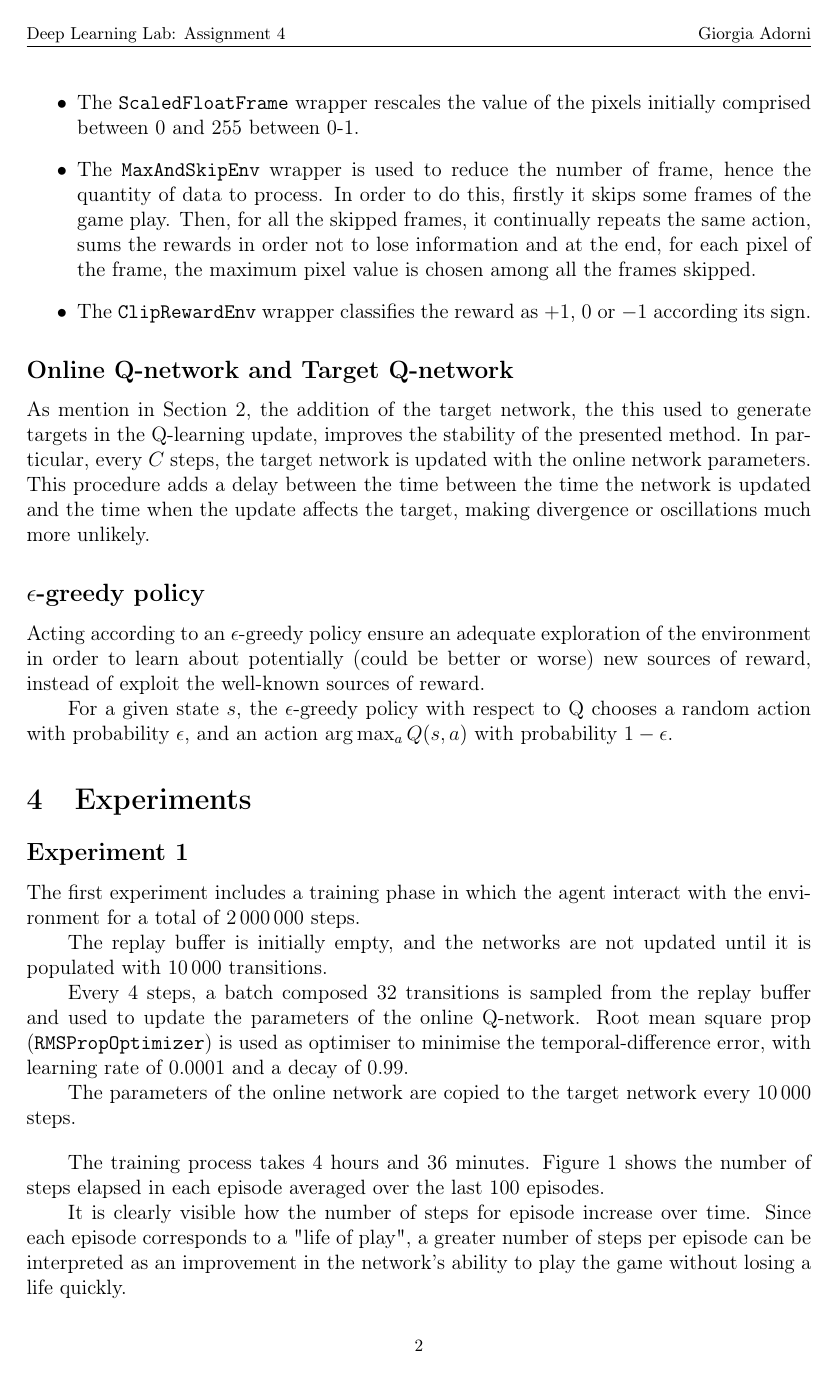
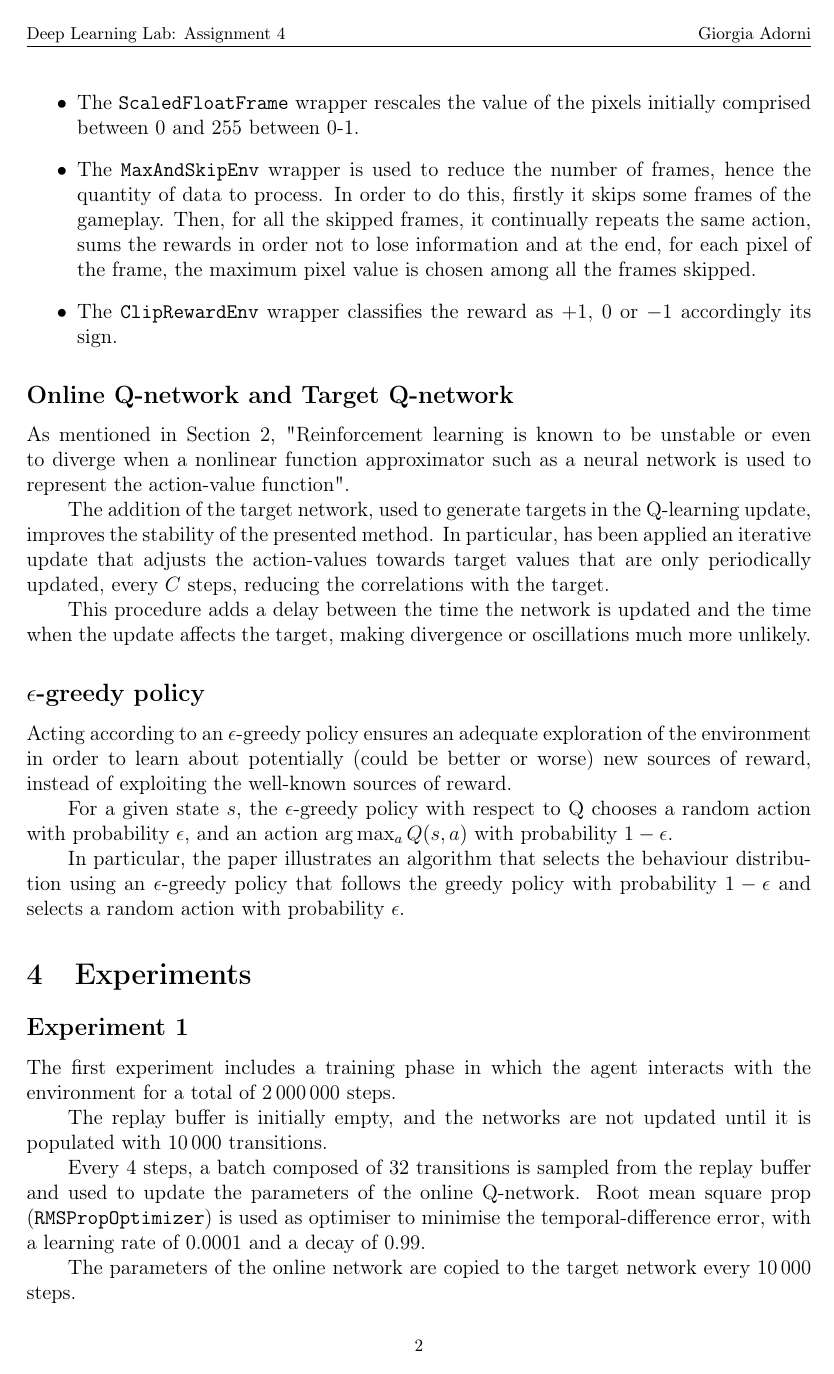
Before and after one commit to GiorgiaAuroraAdorni/deep-q-network-atari-games, a LaTeX document (report/report4dl.tex): page 2 of 8 before the commit and page 2 of 9 after it. Compiled offline with pdfLaTeX.

Commit message:
V 2.1 Minor changes to report

```diff
--- a/report/report4dl.tex
+++ b/report/report4dl.tex
@@ -183,28 +183,32 @@
 		\item The \texttt{ScaledFloatFrame} wrapper rescales the value of the pixels initially comprised between 0 and 255 between 0-1.
-		\item The \texttt{MaxAndSkipEnv} wrapper is used to reduce the number of frame, hence the quantity of data to process. In order to do this, firstly it skips some frames of the game play. Then, for all the skipped frames, it continually repeats the same action, sums the rewards in order not to lose information and at the end, for each pixel of the frame, the maximum pixel value is chosen among all the frames skipped.
-		\item The \texttt{ClipRewardEnv} wrapper classifies the reward as $+1$, $0$ or $-1$ according its sign.
+		\item The \texttt{MaxAndSkipEnv} wrapper is used to reduce the number of frames, hence the quantity of data to process. In order to do this, firstly it skips some frames of the gameplay. Then, for all the skipped frames, it continually repeats the same action, sums the rewards in order not to lose information and at the end, for each pixel of the frame, the maximum pixel value is chosen among all the frames skipped.
+		\item The \texttt{ClipRewardEnv} wrapper classifies the reward as $+1$, $0$ or $-1$ accordingly its sign.
 	\end{itemize}
 
 
 	\subsection*{Online Q-network and Target Q-network}
-	As mention in Section \ref{section:agent}, the addition of the target network, the this used to generate targets in the Q-learning update, improves the stability of the presented method. In particular, every $C$ steps, the target network is updated with the online network parameters.
-	This procedure adds a delay between the time between the time the network is updated and the time when the update affects the target, making divergence or oscillations much more unlikely.
+	As mentioned in Section \ref{section:agent}, "Reinforcement learning is known to be unstable or even to diverge when a nonlinear function approximator such as a neural network is used to represent the action-value function".
+
+	The addition of the target network, used to generate targets in the Q-learning update, improves the stability of the presented method.
+	In particular, has been applied an iterative update that adjusts the action-values towards target values that are only periodically updated, every $C$ steps, reducing the correlations with the target.
+
+	This procedure adds a delay between the time the network is updated and the time when the update affects the target, making divergence or oscillations much more unlikely.
 
 	\subsection*{$\epsilon$-greedy policy}
-	%FIXME
-
-	Acting according to an $\epsilon$-greedy policy ensure an adequate exploration of the environment in order to learn about potentially (could be better or worse) new sources of reward, instead of exploit the well-known sources of reward.
+	Acting according to an $\epsilon$-greedy policy ensures an adequate exploration of the environment in order to learn about potentially (could be better or worse) new sources of reward, instead of exploiting the well-known sources of reward.
 
 	For a given state $s$, the $\epsilon$-greedy policy with respect to Q chooses a random action with probability $\epsilon$, and an action $\arg \max_a Q(s, a)$ with probability $1 - \epsilon$.
 
+	In particular, the paper illustrates an algorithm that selects the behaviour distribution using an $\epsilon$-greedy policy that follows the greedy policy with probability $1 - \epsilon$ and selects a random action with probability $\epsilon$.
+
 	\section{Experiments}
 	\subsection*{Experiment 1}
-	The first experiment includes a training phase in which the agent interact with the environment for a total of $\numprint{2000000}$ steps.
+	The first experiment includes a training phase in which the agent interacts with the environment for a total of $\numprint{2000000}$ steps.
 
 	The replay buffer is initially empty, and the networks are not updated until it is populated with $\numprint{10000}$ transitions.
 
-	Every 4 steps, a batch composed 32 transitions is sampled from the replay buffer and used to update the parameters of the online Q-network.
-	Root mean square prop (\texttt{RMSPropOptimizer}) is used as optimiser to minimise the temporal-difference error, with learning rate of ${0.0001}$ and a decay of $0.99$.
+	Every 4 steps, a batch composed of 32 transitions is sampled from the replay buffer and used to update the parameters of the online Q-network.
+	Root mean square prop (\texttt{RMSPropOptimizer}) is used as optimiser to minimise the temporal-difference error, with a learning rate of ${0.0001}$ and a decay of $0.99$.
 
 	The parameters of the online network are copied to the target network every $\numprint{10000}$ steps.
 	\bigskip
```
Also changed, not shown: report/report4dl.pdf, report/report4dl.tex (39 more changed lines).
